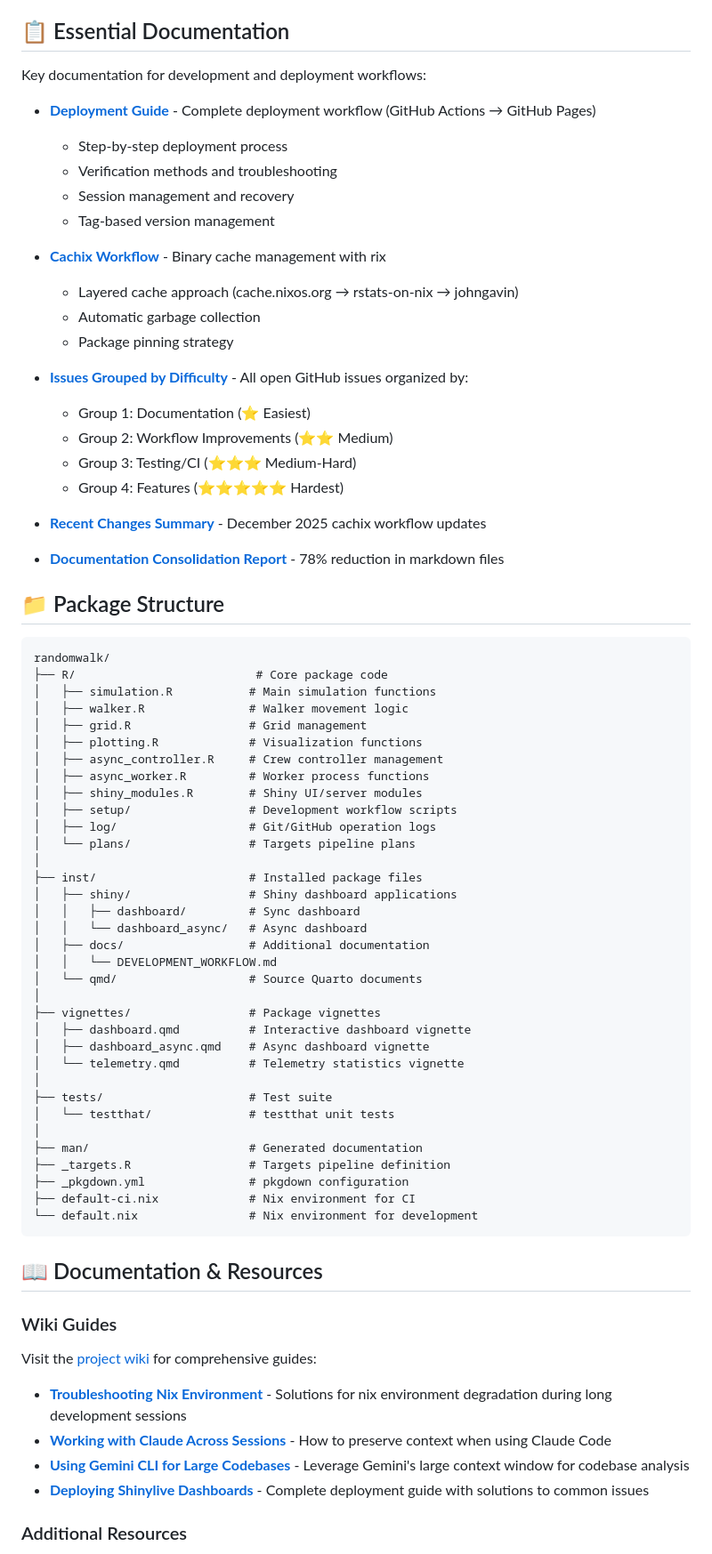
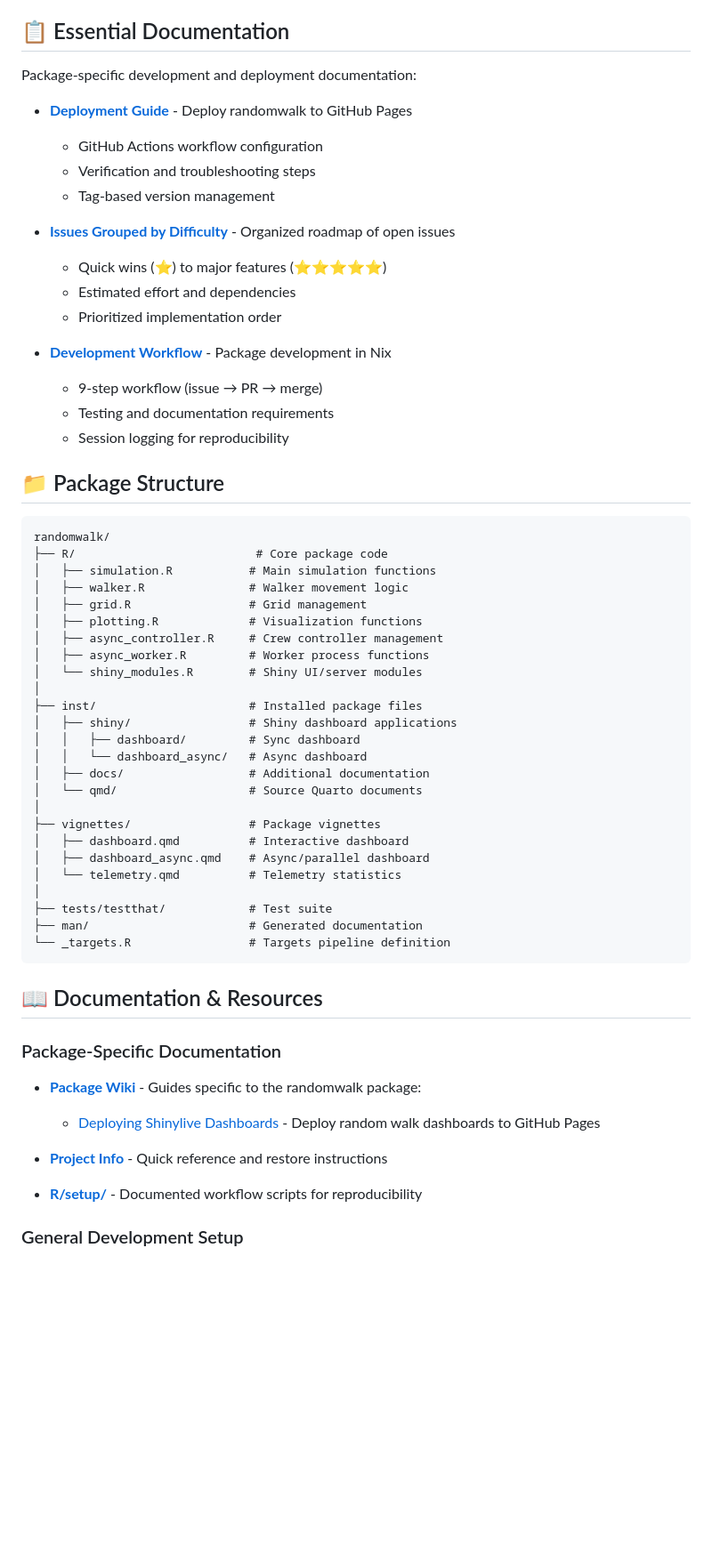
Before and after one commit to JohnGavin/randomwalk, a Markdown page: README.md, the part around one of its changes. Shown at 89% size. Drawn GitHub-style; blank space fills up the shorter version.

Commit message:
Fix #86: Clean up home page and add claude_rix wiki cross-reference
- Moved general development guides to claude_rix wiki reference
- Removed Wiki Guides section (general content)
- Removed Cachix Workflow from Essential Documentation (general content)
- Simplified Package Structure (removed dev-specific files)
- Added clear separation: package-specific vs general development docs
- Focused README on randomwalk package features and usage

Co-authored-by: Claude <noreply@anthropic.com>

````diff
--- a/README.md
+++ b/README.md
@@ -104,28 +104,22 @@ Package performance metrics, targets pipeline visualization, git history, test c
 
 ## 📋 Essential Documentation
 
-Key documentation for development and deployment workflows:
+Package-specific development and deployment documentation:
 
-- **[Deployment Guide](inst/docs/DEPLOYMENT_GUIDE.md)** - Complete deployment workflow (GitHub Actions → GitHub Pages)
-  - Step-by-step deployment process
-  - Verification methods and troubleshooting
-  - Session management and recovery
+- **[Deployment Guide](inst/docs/DEPLOYMENT_GUIDE.md)** - Deploy randomwalk to GitHub Pages
+  - GitHub Actions workflow configuration
+  - Verification and troubleshooting steps
   - Tag-based version management
 
-- **[Cachix Workflow](inst/docs/CACHIX_WORKFLOW.md)** - Binary cache management with rix
-  - Layered cache approach (cache.nixos.org → rstats-on-nix → johngavin)
-  - Automatic garbage collection
-  - Package pinning strategy
+- **[Issues Grouped by Difficulty](ISSUES_GROUPED.md)** - Organized roadmap of open issues
+  - Quick wins (⭐) to major features (⭐⭐⭐⭐⭐)
+  - Estimated effort and dependencies
+  - Prioritized implementation order
 
-- **[Issues Grouped by Difficulty](ISSUES_GROUPED.md)** - All open GitHub issues organized by:
-  - Group 1: Documentation (⭐ Easiest)
-  - Group 2: Workflow Improvements (⭐⭐ Medium)
-  - Group 3: Testing/CI (⭐⭐⭐ Medium-Hard)
-  - Group 4: Features (⭐⭐⭐⭐⭐ Hardest)
-
-- **[Recent Changes Summary](inst/docs/SUMMARY.md)** - December 2025 cachix workflow updates
-
-- **[Documentation Consolidation Report](inst/docs/CONSOLIDATION_SUMMARY.md)** - 78% reduction in markdown files
+- **[Development Workflow](inst/docs/DEVELOPMENT_WORKFLOW.md)** - Package development in Nix
+  - 9-step workflow (issue → PR → merge)
+  - Testing and documentation requirements
+  - Session logging for reproducibility
 
 ## 📁 Package Structure
 
@@ -138,44 +132,34 @@ randomwalk/
 │   ├── plotting.R             # Visualization functions
 │   ├── async_controller.R     # Crew controller management
 │   ├── async_worker.R         # Worker process functions
-│   ├── shiny_modules.R        # Shiny UI/server modules
-│   ├── setup/                 # Development workflow scripts
-│   ├── log/                   # Git/GitHub operation logs
-│   └── plans/                 # Targets pipeline plans
+│   └── shiny_modules.R        # Shiny UI/server modules
 │
 ├── inst/                      # Installed package files
 │   ├── shiny/                 # Shiny dashboard applications
 │   │   ├── dashboard/         # Sync dashboard
 │   │   └── dashboard_async/   # Async dashboard
 │   ├── docs/                  # Additional documentation
-│   │   └── DEVELOPMENT_WORKFLOW.md
 │   └── qmd/                   # Source Quarto documents
 │
 ├── vignettes/                 # Package vignettes
-│   ├── dashboard.qmd          # Interactive dashboard vignette
-│   ├── dashboard_async.qmd    # Async dashboard vignette
-│   └── telemetry.qmd          # Telemetry statistics vignette
+│   ├── dashboard.qmd          # Interactive dashboard
+│   ├── dashboard_async.qmd    # Async/parallel dashboard
+│   └── telemetry.qmd          # Telemetry statistics
 │
-├── tests/                     # Test suite
-│   └── testthat/              # testthat unit tests
-│
+├── tests/testthat/            # Test suite
 ├── man/                       # Generated documentation
-├── _targets.R                 # Targets pipeline definition
-├── _pkgdown.yml               # pkgdown configuration
-├── default-ci.nix             # Nix environment for CI
-└── default.nix                # Nix environment for development
+└── _targets.R                 # Targets pipeline definition
 ```
 
 ## 📖 Documentation & Resources
 
-### Wiki Guides
+### Package-Specific Documentation
 
-Visit the [project wiki](https://github.com/JohnGavin/randomwalk/wiki) for comprehensive guides:
+- **[Package Wiki](https://github.com/JohnGavin/randomwalk/wiki)** - Guides specific to the randomwalk package:
+  - [Deploying Shinylive Dashboards](https://github.com/JohnGavin/randomwalk/wiki/Deploying-Shinylive-Dashboards) - Deploy random walk dashboards to GitHub Pages
 
-- **[Troubleshooting Nix Environment](https://github.com/JohnGavin/randomwalk/wiki/Troubleshooting-Nix-Environment)** - Solutions for nix environment degradation during long development sessions
-- **[Working with Claude Across Sessions](https://github.com/JohnGavin/randomwalk/wiki/Working-with-Claude-Across-Sessions)** - How to preserve context when using Claude Code
-- **[Using Gemini CLI for Large Codebases](https://github.com/JohnGavin/randomwalk/wiki/Using-Gemini-CLI-for-Large-Codebases)** - Leverage Gemini's large context window for codebase analysis
-- **[Deploying Shinylive Dashboards](https://github.com/JohnGavin/randomwalk/wiki/Deploying-Shinylive-Dashboards)** - Complete deployment guide with solutions to common issues
+- **[Project Info](PROJECT_INFO.md)** - Quick reference and restore instructions
+- **[R/setup/](R/setup/)** - Documented workflow scripts for reproducibility
 
-### Additional Resources
+### General Development Setup
 
````
Also changed, not shown: other parts of README.md (+6 -4 lines).
